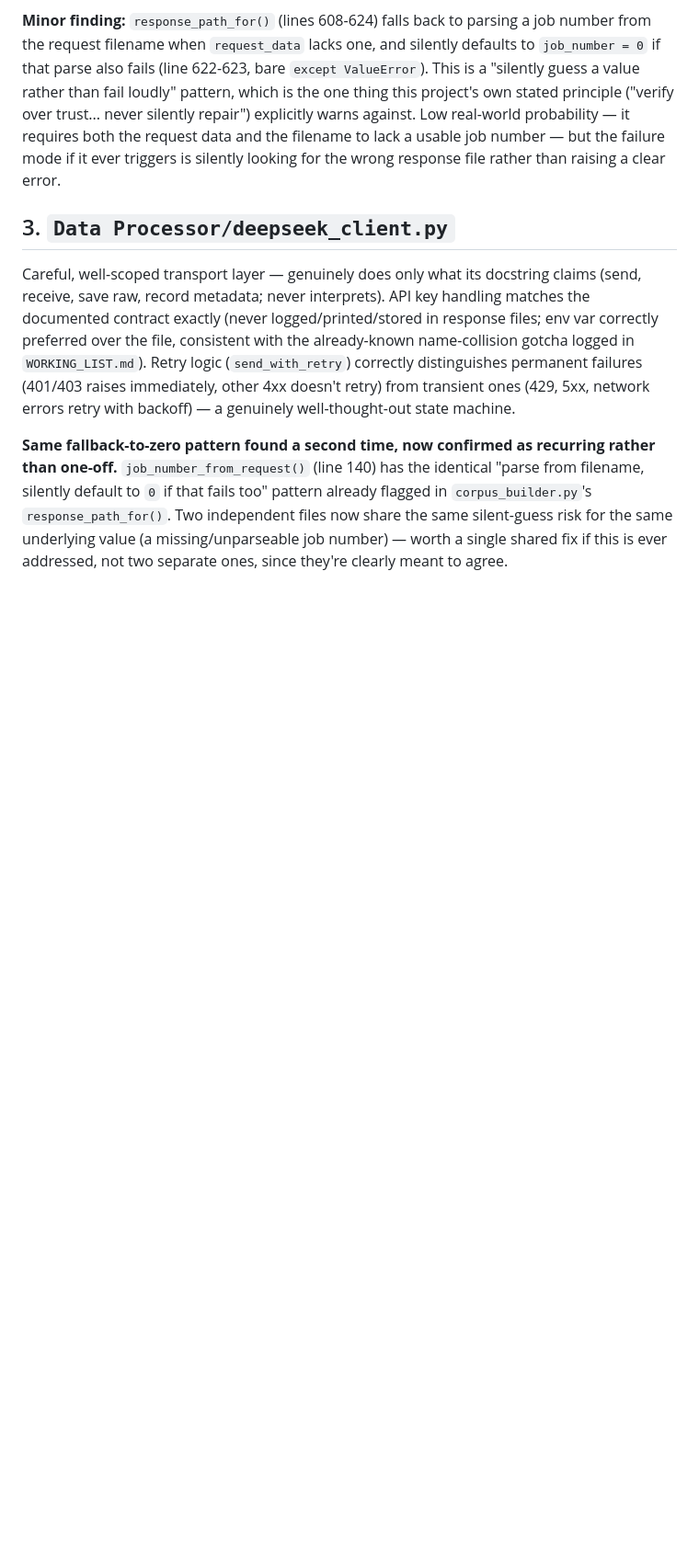
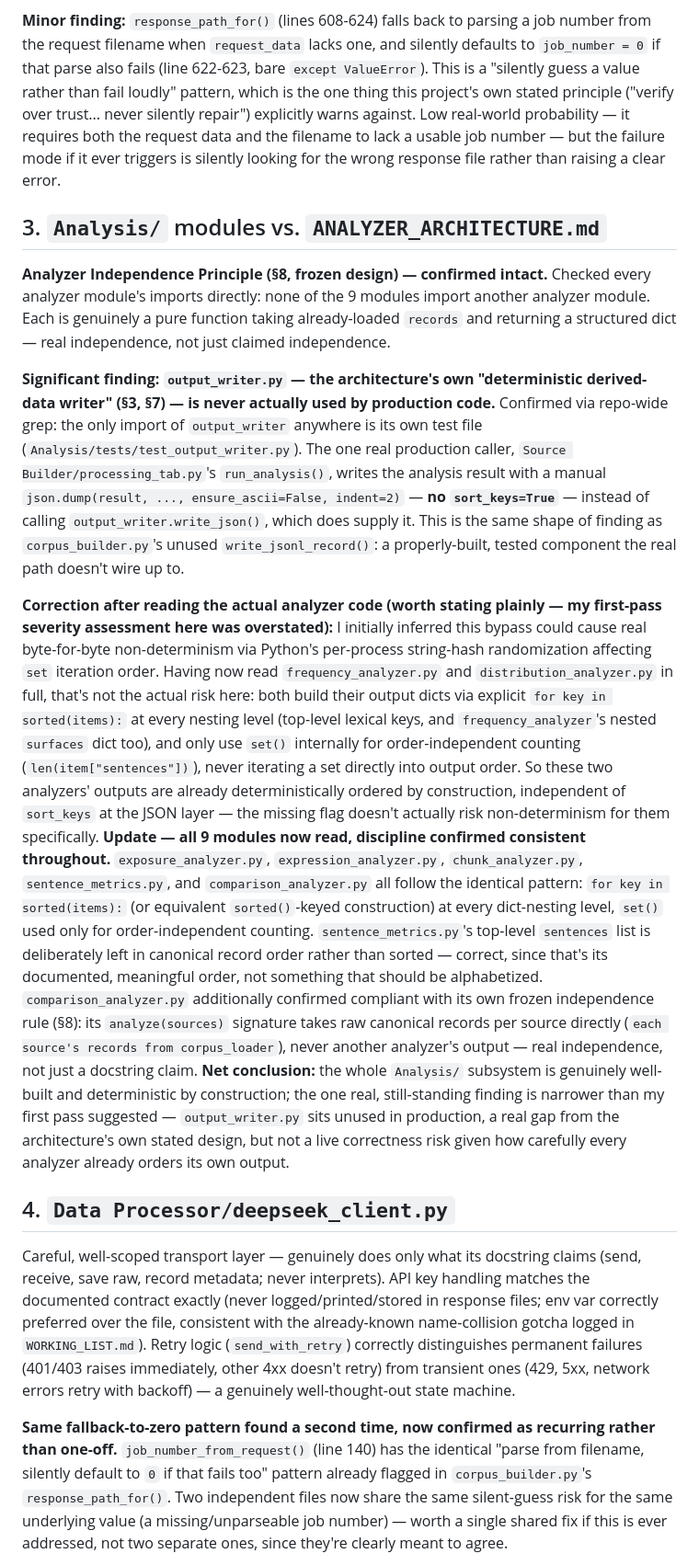
Before and after one commit to shawnaloisio-glitch/Jprogram, a Markdown page: Audits/2026-08-05/CODE_QUALITY_AUDIT.md, the part around the change. Shown at 92% size. Drawn GitHub-style; blank space fills up the shorter version.

Commit message:
Code quality audit: all 9 Analysis/ modules confirmed adherent
Read every analyzer module directly rather than trusting docstrings.
Confirmed the Analyzer Independence Principle holds in practice (no
cross-analyzer imports, comparison_analyzer takes raw canonical records
directly). Corrected an earlier overstated risk about output_writer.py
after reading the actual analyzer code: all 9 modules build output via
disciplined sorted() construction at every level, so the missing
sort_keys downstream isn't a live correctness risk, just an unused
component from the architecture's own stated design.

```diff
--- a/Audits/2026-08-05/CODE_QUALITY_AUDIT.md
+++ b/Audits/2026-08-05/CODE_QUALITY_AUDIT.md
@@ -115,7 +115,60 @@ it requires both the request data and the filename to lack a usable job
 number — but the failure mode if it ever triggers is silently looking
 for the wrong response file rather than raising a clear error.
 
-## 3. `Data Processor/deepseek_client.py`
+## 3. `Analysis/` modules vs. `ANALYZER_ARCHITECTURE.md`
+
+**Analyzer Independence Principle (§8, frozen design) — confirmed intact.**
+Checked every analyzer module's imports directly: none of the 9 modules
+import another analyzer module. Each is genuinely a pure function taking
+already-loaded `records` and returning a structured dict — real
+independence, not just claimed independence.
+
+**Significant finding: `output_writer.py` — the architecture's own
+"deterministic derived-data writer" (§3, §7) — is never actually used by
+production code.** Confirmed via repo-wide grep: the only import of
+`output_writer` anywhere is its own test file
+(`Analysis/tests/test_output_writer.py`). The one real production caller,
+`Source Builder/processing_tab.py`'s `run_analysis()`, writes the
+analysis result with a manual `json.dump(result, ..., ensure_ascii=False,
+indent=2)` — **no `sort_keys=True`** — instead of calling
+`output_writer.write_json()`, which does supply it. This is the same
+shape of finding as `corpus_builder.py`'s unused `write_jsonl_record()`:
+a properly-built, tested component the real path doesn't wire up to.
+
+**Correction after reading the actual analyzer code (worth stating
+plainly — my first-pass severity assessment here was overstated):**
+I initially inferred this bypass could cause real byte-for-byte
+non-determinism via Python's per-process string-hash randomization
+affecting `set` iteration order. Having now read `frequency_analyzer.py`
+and `distribution_analyzer.py` in full, that's not the actual risk here:
+both build their output dicts via explicit `for key in sorted(items):`
+at every nesting level (top-level lexical keys, and `frequency_analyzer`'s
+nested `surfaces` dict too), and only use `set()` internally for
+order-independent counting (`len(item["sentences"])`), never iterating
+a set directly into output order. So these two analyzers' outputs are
+already deterministically ordered by construction, independent of
+`sort_keys` at the JSON layer — the missing flag doesn't actually risk
+non-determinism for them specifically. **Update — all 9 modules now read, discipline confirmed consistent
+throughout.** `exposure_analyzer.py`, `expression_analyzer.py`,
+`chunk_analyzer.py`, `sentence_metrics.py`, and `comparison_analyzer.py`
+all follow the identical pattern: `for key in sorted(items):` (or
+equivalent `sorted()`-keyed construction) at every dict-nesting level,
+`set()` used only for order-independent counting. `sentence_metrics.py`'s
+top-level `sentences` list is deliberately left in canonical record order
+rather than sorted — correct, since that's its documented, meaningful
+order, not something that should be alphabetized.
+`comparison_analyzer.py` additionally confirmed compliant with its own
+frozen independence rule (§8): its `analyze(sources)` signature takes raw
+canonical records per source directly (`each source's records from
+corpus_loader`), never another analyzer's output — real independence,
+not just a docstring claim. **Net conclusion:** the whole `Analysis/`
+subsystem is genuinely well-built and deterministic by construction; the
+one real, still-standing finding is narrower than my first pass suggested
+— `output_writer.py` sits unused in production, a real gap from the
+architecture's own stated design, but not a live correctness risk given
+how carefully every analyzer already orders its own output.
+
+## 4. `Data Processor/deepseek_client.py`
 
 Careful, well-scoped transport layer — genuinely does only what its
 docstring claims (send, receive, save raw, record metadata; never
```
